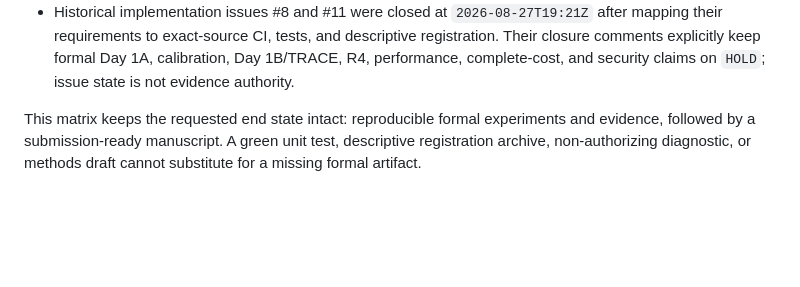
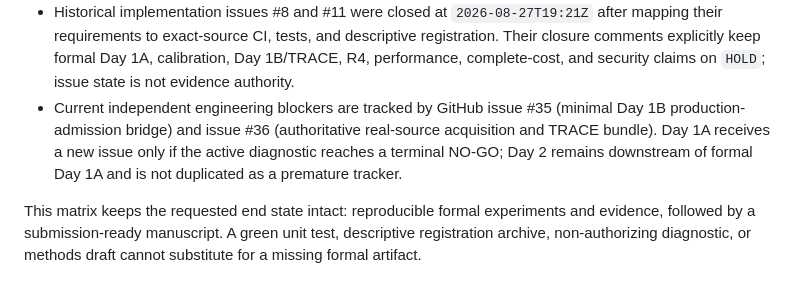
Before and after one commit to leemaple/dynamic-cssc-spmv, a Markdown page: docs/reviews/publication-completion-matrix-2026-08-28.md, the part around the change. GitHub-like rendering; blank space fills up the shorter version.

Commit message:
docs: track the current independent blockers

```diff
--- a/docs/reviews/publication-completion-matrix-2026-08-28.md
+++ b/docs/reviews/publication-completion-matrix-2026-08-28.md
@@ -17,6 +17,11 @@
   tests, and descriptive registration. Their closure comments explicitly keep
   formal Day 1A, calibration, Day 1B/TRACE, R4, performance, complete-cost, and
   security claims on `HOLD`; issue state is not evidence authority.
+- Current independent engineering blockers are tracked by GitHub issue #35
+  (minimal Day 1B production-admission bridge) and issue #36 (authoritative
+  real-source acquisition and TRACE bundle). Day 1A receives a new issue only
+  if the active diagnostic reaches a terminal NO-GO; Day 2 remains downstream
+  of formal Day 1A and is not duplicated as a premature tracker.
 
 This matrix keeps the requested end state intact: reproducible formal
 experiments and evidence, followed by a submission-ready manuscript. A green
```
